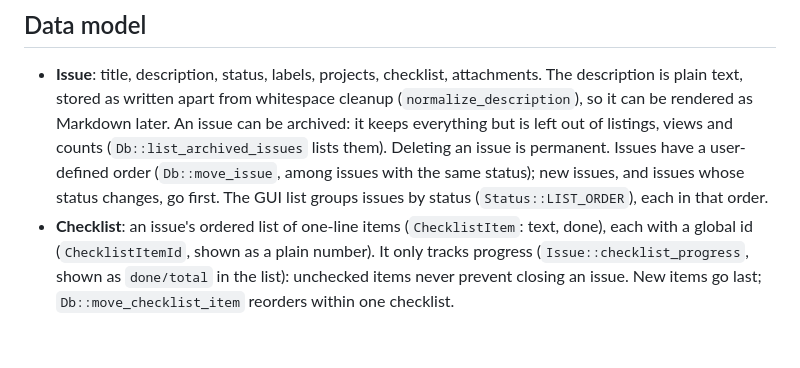
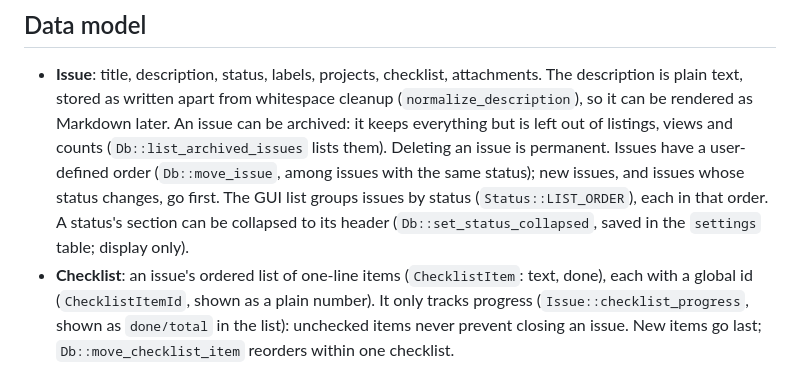
Before and after one commit to inrd/solilog, a Markdown page: AGENTS.md, the part around the change. Drawn GitHub-style; blank space fills up the shorter version.

```diff
--- a/AGENTS.md
+++ b/AGENTS.md
@@ -82,6 +82,8 @@ writing SQL or validation in `crates/solilog`, move it to core.
   Issues have a user-defined order (`Db::move_issue`, among issues with the
   same status); new issues, and issues whose status changes, go first. The
   GUI list groups issues by status (`Status::LIST_ORDER`), each in that order.
+  A status's section can be collapsed to its header (`Db::set_status_collapsed`,
+  saved in the `settings` table; display only).
 - **Checklist**: an issue's ordered list of one-line items (`ChecklistItem`:
   text, done), each with a global id (`ChecklistItemId`, shown as a plain
   number). It only tracks progress (`Issue::checklist_progress`, shown as
```
Also changed, not shown: README.md (+1 -0 lines), docs/screenshot.png, 8 other files.
